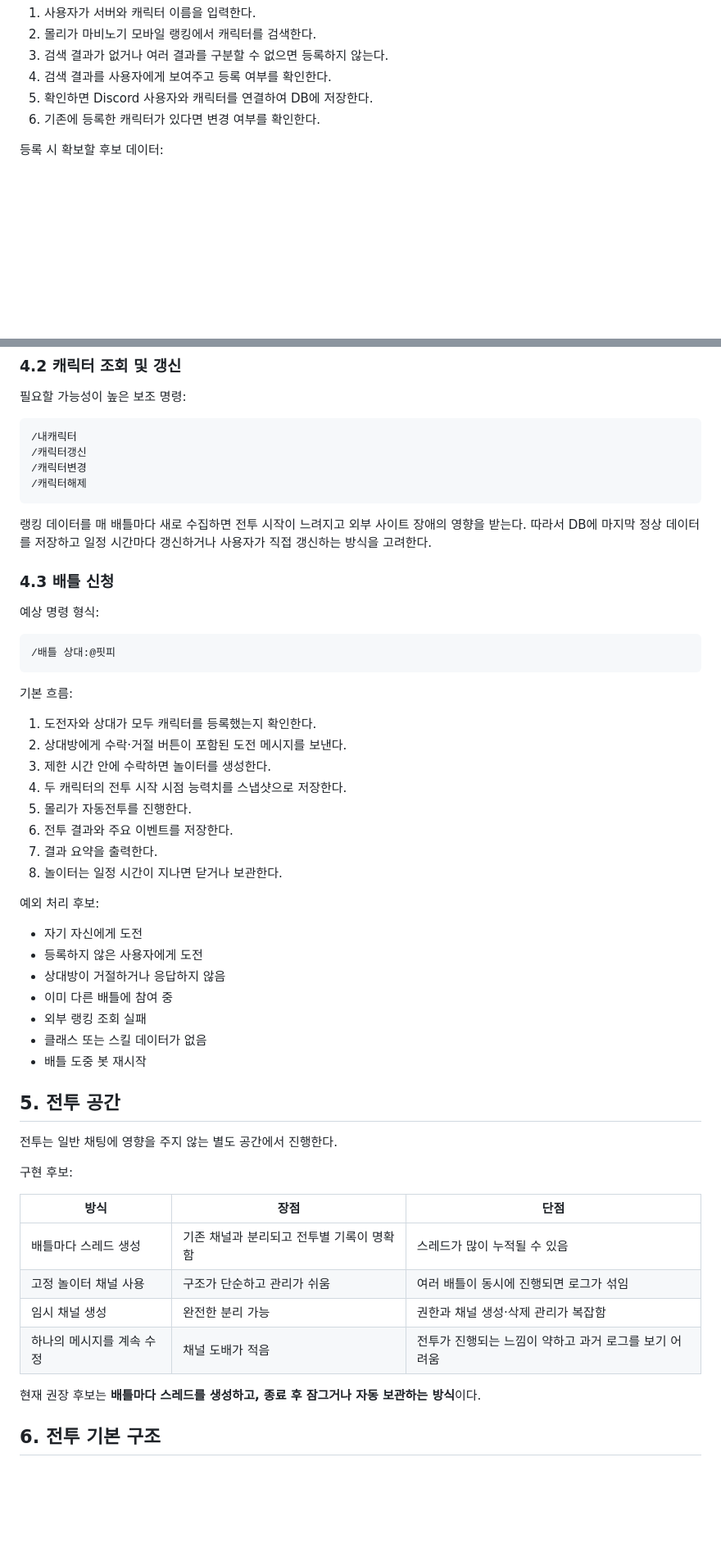
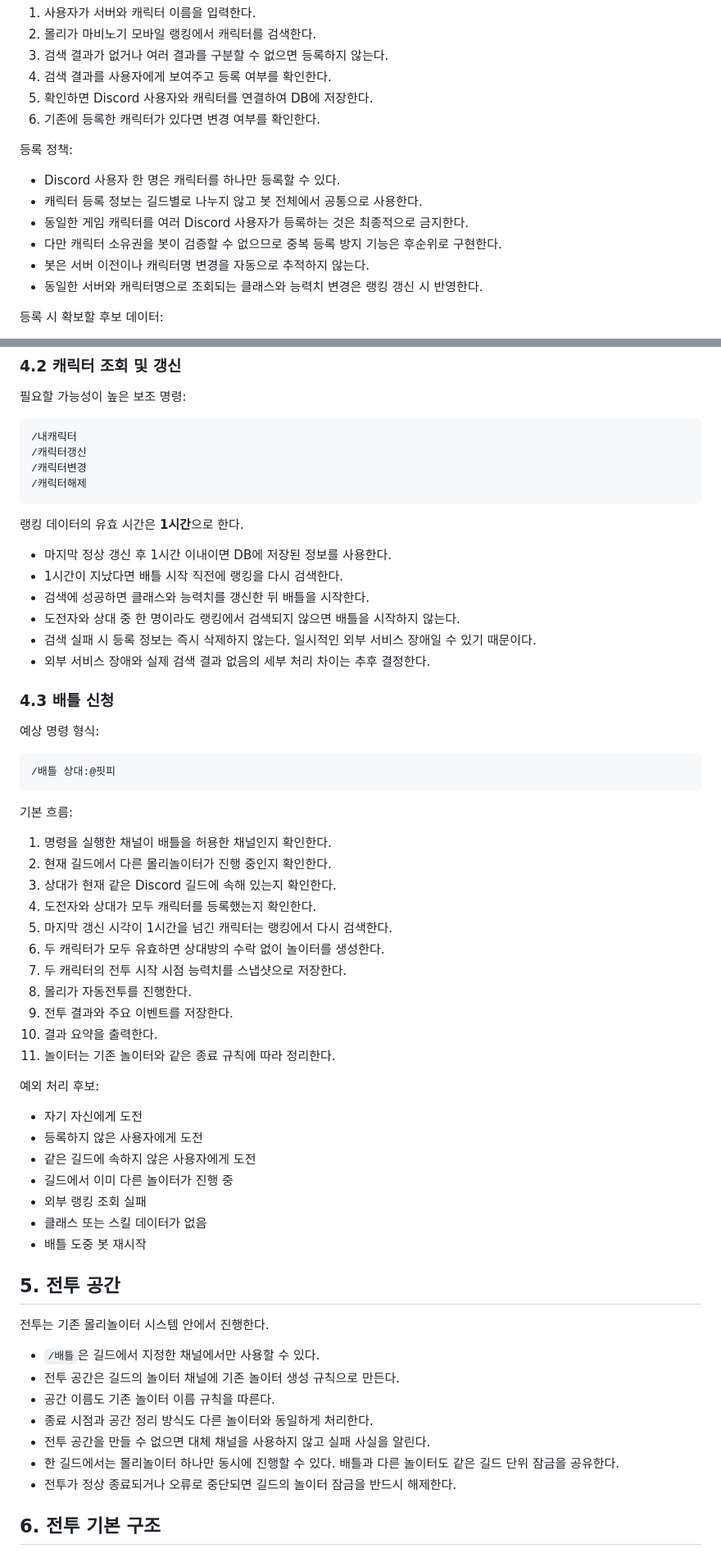
Before and after one commit to PieceOfPaper/DiscordBot_Molly, a Markdown page: docs/battle/README.md, 2 parts joined by grey strips. Shown at 82% size. Rendered like a GitHub page; blank space fills up the shorter version.

````diff
--- a/docs/battle/README.md
+++ b/docs/battle/README.md
@@ -74,6 +74,15 @@
 5. 확인하면 Discord 사용자와 캐릭터를 연결하여 DB에 저장한다.
 6. 기존에 등록한 캐릭터가 있다면 변경 여부를 확인한다.
 
+등록 정책:
+
+- Discord 사용자 한 명은 캐릭터를 하나만 등록할 수 있다.
+- 캐릭터 등록 정보는 길드별로 나누지 않고 봇 전체에서 공통으로 사용한다.
+- 동일한 게임 캐릭터를 여러 Discord 사용자가 등록하는 것은 최종적으로 금지한다.
+- 다만 캐릭터 소유권을 봇이 검증할 수 없으므로 중복 등록 방지 기능은 후순위로 구현한다.
+- 봇은 서버 이전이나 캐릭터명 변경을 자동으로 추적하지 않는다.
+- 동일한 서버와 캐릭터명으로 조회되는 클래스와 능력치 변경은 랭킹 갱신 시 반영한다.
+
 등록 시 확보할 후보 데이터:
 
 - Discord 사용자 ID
@@ -98,7 +107,14 @@
 /캐릭터해제
 ```
 
-랭킹 데이터를 매 배틀마다 새로 수집하면 전투 시작이 느려지고 외부 사이트 장애의 영향을 받는다. 따라서 DB에 마지막 정상 데이터를 저장하고 일정 시간마다 갱신하거나 사용자가 직접 갱신하는 방식을 고려한다.
+랭킹 데이터의 유효 시간은 **1시간**으로 한다.
+
+- 마지막 정상 갱신 후 1시간 이내이면 DB에 저장된 정보를 사용한다.
+- 1시간이 지났다면 배틀 시작 직전에 랭킹을 다시 검색한다.
+- 검색에 성공하면 클래스와 능력치를 갱신한 뒤 배틀을 시작한다.
+- 도전자와 상대 중 한 명이라도 랭킹에서 검색되지 않으면 배틀을 시작하지 않는다.
+- 검색 실패 시 등록 정보는 즉시 삭제하지 않는다. 일시적인 외부 서비스 장애일 수 있기 때문이다.
+- 외부 서비스 장애와 실제 검색 결과 없음의 세부 처리 차이는 추후 결정한다.
 
 ### 4.3 배틀 신청
 
@@ -110,39 +126,39 @@
 
 기본 흐름:
 
-1. 도전자와 상대가 모두 캐릭터를 등록했는지 확인한다.
-2. 상대방에게 수락·거절 버튼이 포함된 도전 메시지를 보낸다.
-3. 제한 시간 안에 수락하면 놀이터를 생성한다.
-4. 두 캐릭터의 전투 시작 시점 능력치를 스냅샷으로 저장한다.
-5. 몰리가 자동전투를 진행한다.
-6. 전투 결과와 주요 이벤트를 저장한다.
-7. 결과 요약을 출력한다.
-8. 놀이터는 일정 시간이 지나면 닫거나 보관한다.
+1. 명령을 실행한 채널이 배틀을 허용한 채널인지 확인한다.
+2. 현재 길드에서 다른 몰리놀이터가 진행 중인지 확인한다.
+3. 상대가 현재 같은 Discord 길드에 속해 있는지 확인한다.
+4. 도전자와 상대가 모두 캐릭터를 등록했는지 확인한다.
+5. 마지막 갱신 시각이 1시간을 넘긴 캐릭터는 랭킹에서 다시 검색한다.
+6. 두 캐릭터가 모두 유효하면 상대방의 수락 없이 놀이터를 생성한다.
+7. 두 캐릭터의 전투 시작 시점 능력치를 스냅샷으로 저장한다.
+8. 몰리가 자동전투를 진행한다.
+9. 전투 결과와 주요 이벤트를 저장한다.
+10. 결과 요약을 출력한다.
+11. 놀이터는 기존 놀이터와 같은 종료 규칙에 따라 정리한다.
 
 예외 처리 후보:
 
 - 자기 자신에게 도전
 - 등록하지 않은 사용자에게 도전
-- 상대방이 거절하거나 응답하지 않음
-- 이미 다른 배틀에 참여 중
+- 같은 길드에 속하지 않은 사용자에게 도전
+- 길드에서 이미 다른 놀이터가 진행 중
 - 외부 랭킹 조회 실패
 - 클래스 또는 스킬 데이터가 없음
 - 배틀 도중 봇 재시작
 
 ## 5. 전투 공간
 
-전투는 일반 채팅에 영향을 주지 않는 별도 공간에서 진행한다.
+전투는 기존 몰리놀이터 시스템 안에서 진행한다.
 
-구현 후보:
-
-| 방식 | 장점 | 단점 |
-| --- | --- | --- |
-| 배틀마다 스레드 생성 | 기존 채널과 분리되고 전투별 기록이 명확함 | 스레드가 많이 누적될 수 있음 |
-| 고정 놀이터 채널 사용 | 구조가 단순하고 관리가 쉬움 | 여러 배틀이 동시에 진행되면 로그가 섞임 |
-| 임시 채널 생성 | 완전한 분리 가능 | 권한과 채널 생성·삭제 관리가 복잡함 |
-| 하나의 메시지를 계속 수정 | 채널 도배가 적음 | 전투가 진행되는 느낌이 약하고 과거 로그를 보기 어려움 |
-
-현재 권장 후보는 **배틀마다 스레드를 생성하고, 종료 후 잠그거나 자동 보관하는 방식**이다.
+- `/배틀`은 길드에서 지정한 채널에서만 사용할 수 있다.
+- 전투 공간은 길드의 놀이터 채널에 기존 놀이터 생성 규칙으로 만든다.
+- 공간 이름도 기존 놀이터 이름 규칙을 따른다.
+- 종료 시점과 공간 정리 방식도 다른 놀이터와 동일하게 처리한다.
+- 전투 공간을 만들 수 없으면 대체 채널을 사용하지 않고 실패 사실을 알린다.
+- 한 길드에서는 몰리놀이터 하나만 동시에 진행할 수 있다. 배틀과 다른 놀이터도 같은 길드 단위 잠금을 공유한다.
+- 전투가 정상 종료되거나 오류로 중단되면 길드의 놀이터 잠금을 반드시 해제한다.
 
 ## 6. 전투 기본 구조
 
````
Also changed, not shown: other parts of docs/battle/README.md (+32 -37 lines).
